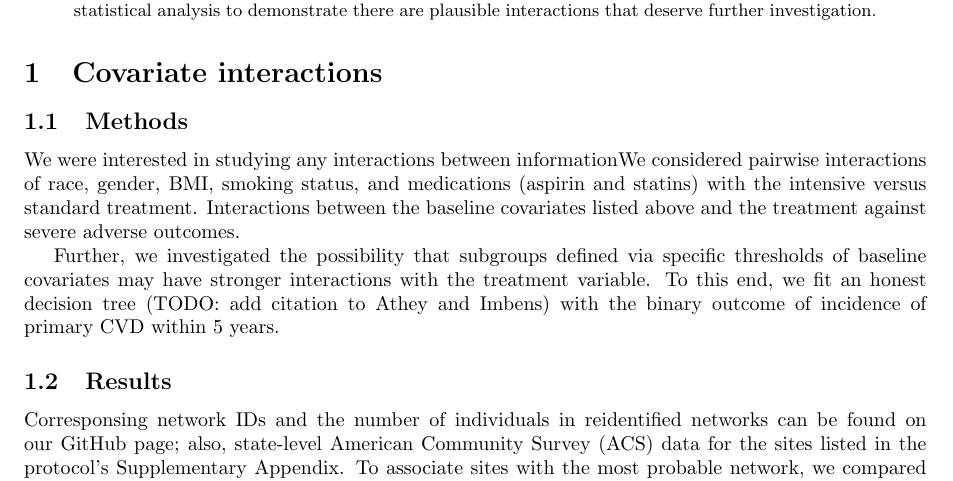
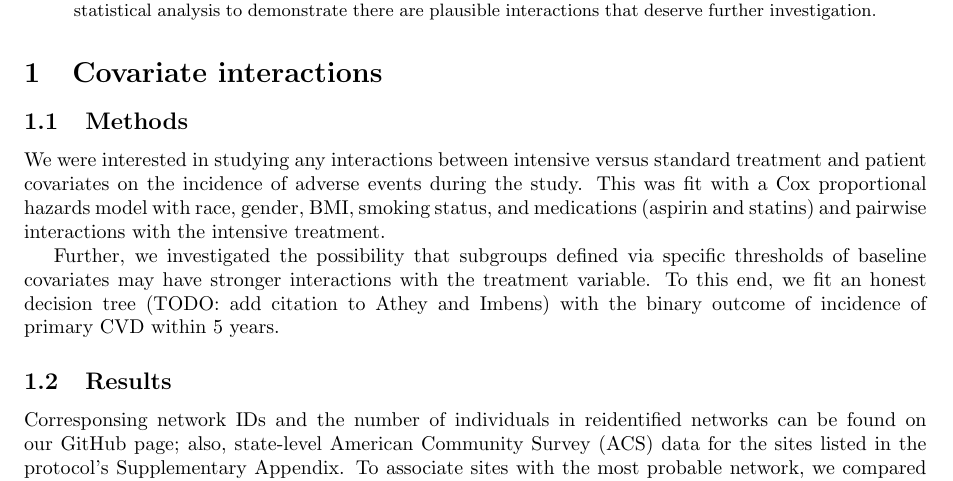
Before and after one commit to syadlowsky/sfg-nejm-sprint, a LaTeX paper (challenge_abstract.tex): part of page 1 of 3, cut so that both start at the same text. Compiled offline with pdfLaTeX.

Commit message:
Clean up wording

```diff
--- a/challenge_abstract.tex
+++ b/challenge_abstract.tex
@@ -26,10 +26,12 @@
 
 \section{Covariate interactions}
 \subsection{Methods}
-We were interested in studying any interactions between informationWe considered pairwise interactions of race, gender, BMI, smoking status, and
-medications (aspirin and statins) with the intensive versus standard
-treatment. Interactions between the baseline covariates listed above and the treatment
-against severe adverse outcomes.
+We were interested in studying any interactions between intensive
+versus standard treatment and patient covariates on the incidence of
+adverse events during the study. This was fit with a Cox proportional
+hazards model with race, gender, BMI, smoking status, and medications
+(aspirin and statins) and pairwise interactions with the intensive
+treatment.
 
 Further, we investigated the possibility that subgroups defined via specific
 thresholds of baseline covariates may have stronger interactions with the
```
Also changed, not shown: challenge_abstract.tex (1 more changed lines).
